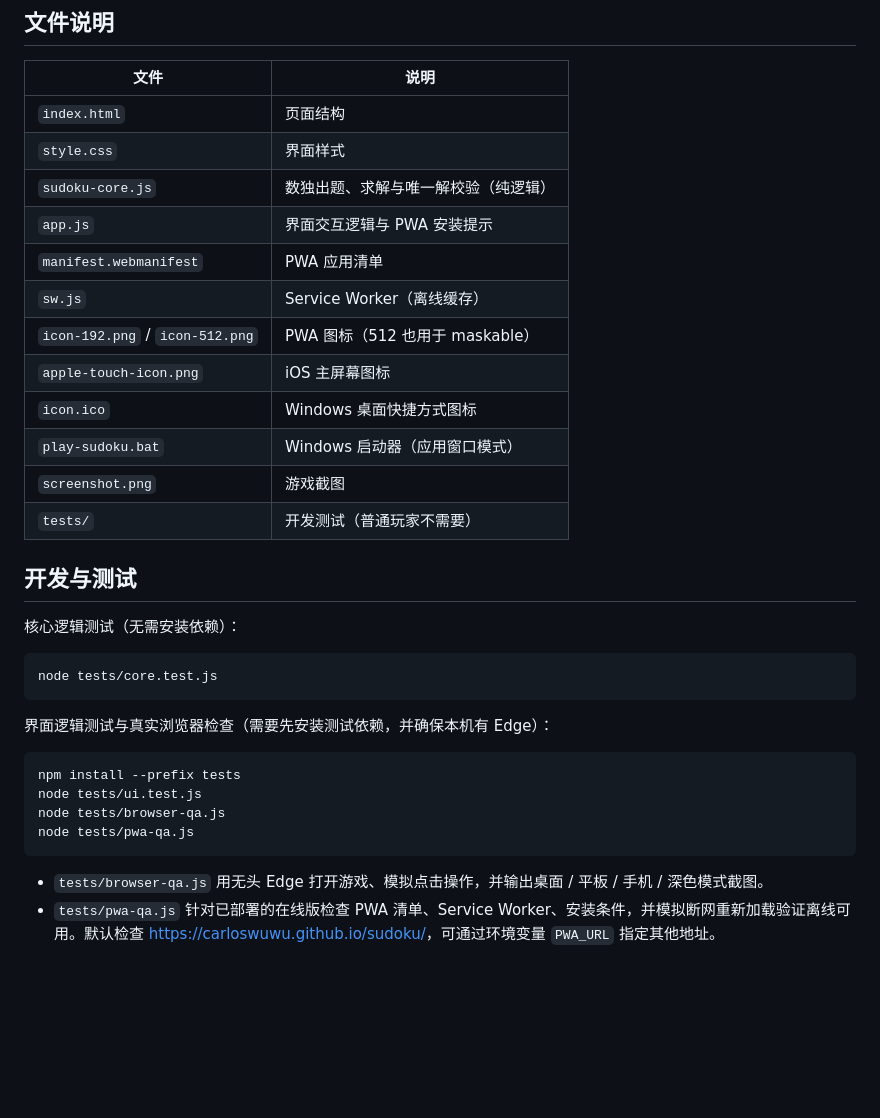
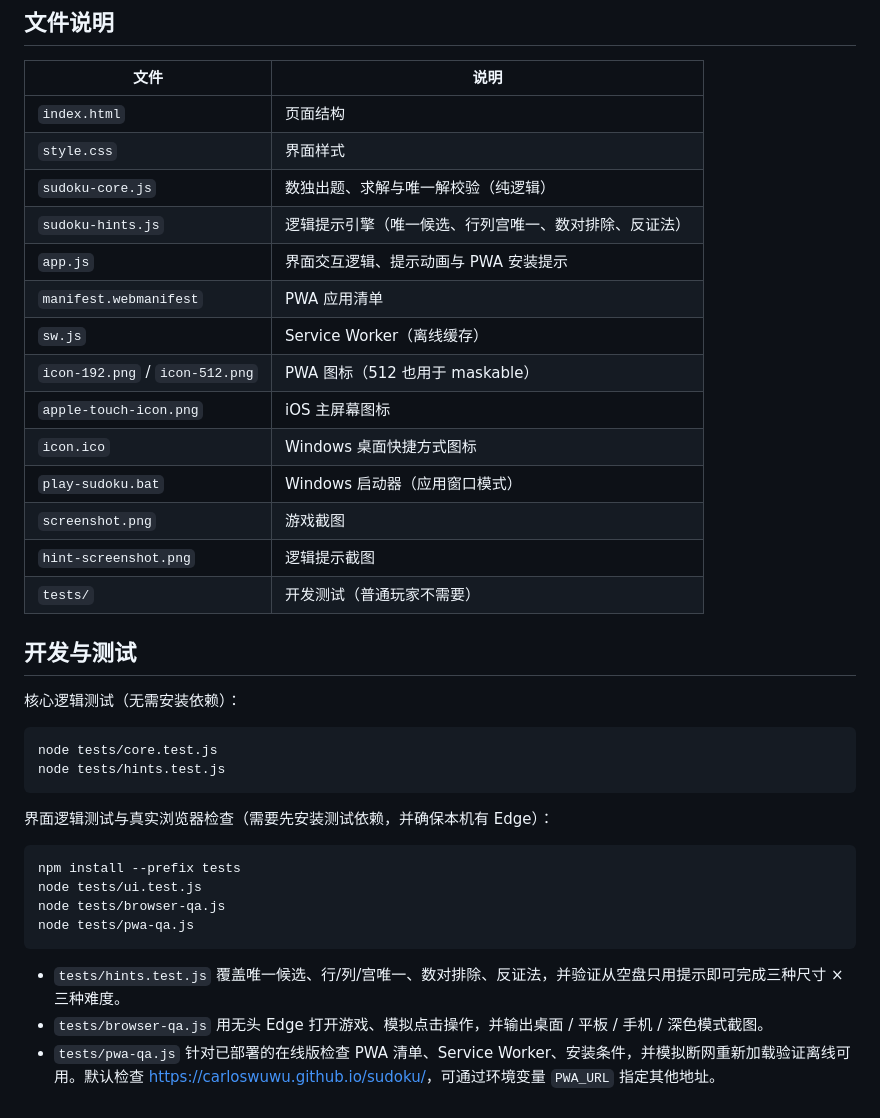
Before and after one commit to carloswuwu/sudoku, a Markdown page: README.md, the part around one of its changes. Rendered like a GitHub page; blank space fills up the shorter version.

````diff
--- a/README.md
+++ b/README.md
@@ -71,7 +87,8 @@
 | `index.html` | 页面结构 |
 | `style.css` | 界面样式 |
 | `sudoku-core.js` | 数独出题、求解与唯一解校验（纯逻辑） |
-| `app.js` | 界面交互逻辑与 PWA 安装提示 |
+| `sudoku-hints.js` | 逻辑提示引擎（唯一候选、行列宫唯一、数对排除、反证法） |
+| `app.js` | 界面交互逻辑、提示动画与 PWA 安装提示 |
 | `manifest.webmanifest` | PWA 应用清单 |
 | `sw.js` | Service Worker（离线缓存） |
 | `icon-192.png` / `icon-512.png` | PWA 图标（512 也用于 maskable） |
@@ -79,6 +96,7 @@
 | `icon.ico` | Windows 桌面快捷方式图标 |
 | `play-sudoku.bat` | Windows 启动器（应用窗口模式） |
 | `screenshot.png` | 游戏截图 |
+| `hint-screenshot.png` | 逻辑提示截图 |
 | `tests/` | 开发测试（普通玩家不需要） |
 
 ## 开发与测试
@@ -87,6 +105,7 @@
 
 ```bash
 node tests/core.test.js
+node tests/hints.test.js
 ```
 
 界面逻辑测试与真实浏览器检查（需要先安装测试依赖，并确保本机有 Edge）：
@@ -98,5 +117,6 @@ node tests/browser-qa.js
 node tests/pwa-qa.js
 ```
 
+- `tests/hints.test.js` 覆盖唯一候选、行/列/宫唯一、数对排除、反证法，并验证从空盘只用提示即可完成三种尺寸 × 三种难度。
 - `tests/browser-qa.js` 用无头 Edge 打开游戏、模拟点击操作，并输出桌面 / 平板 / 手机 / 深色模式截图。
 - `tests/pwa-qa.js` 针对已部署的在线版检查 PWA 清单、Service Worker、安装条件，并模拟断网重新加载验证离线可用。默认检查 <https://carloswuwu.github.io/sudoku/>，可通过环境变量 `PWA_URL` 指定其他地址。
````
Also changed, not shown: other parts of README.md (+17 -1 lines), hint-screenshot.png (added), 9 other files.
